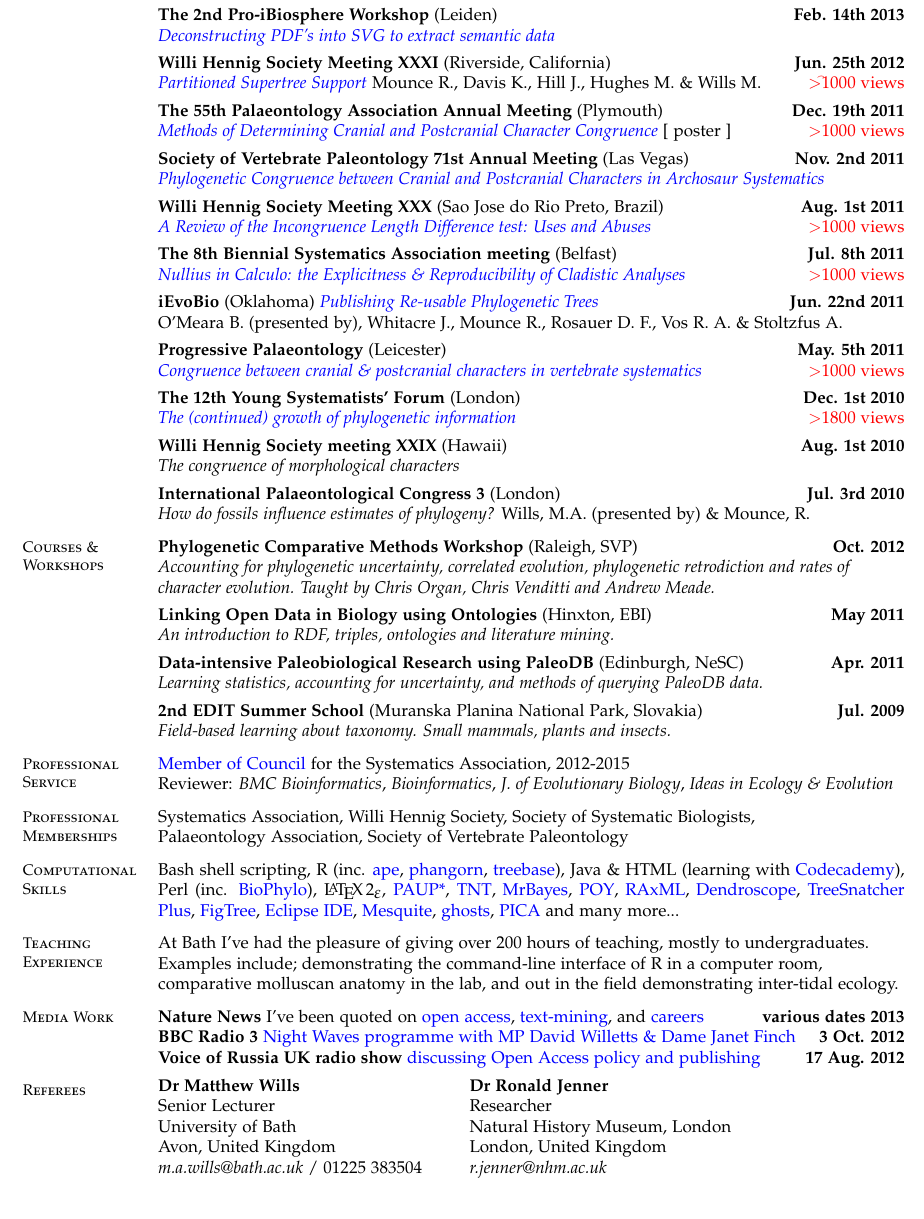
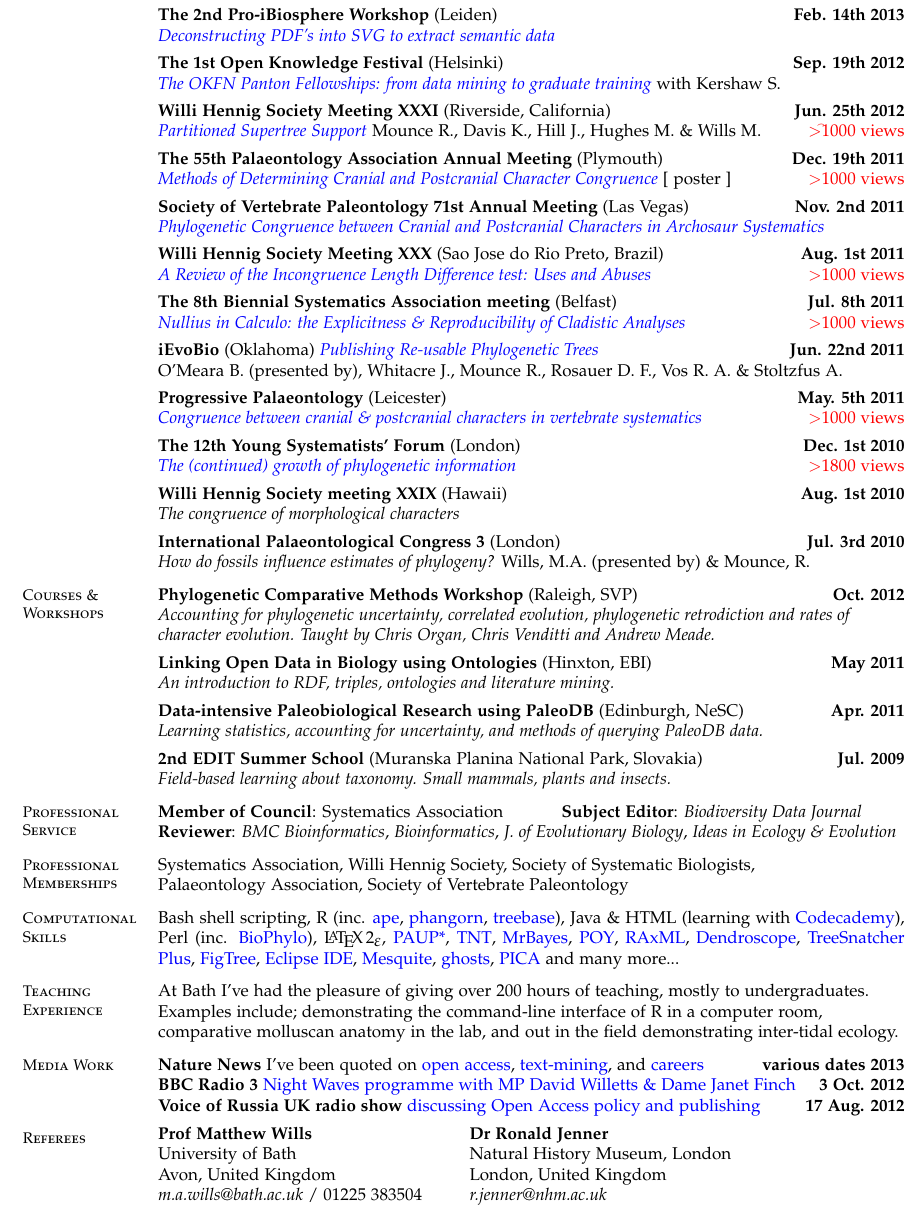
Before and after one commit to rossmounce/CV, a LaTeX CV (resume.tex): part of page 2 of 2, cut so that both start at the same text. Compiled offline with pdfLaTeX.

Commit message:
found space to add talk back in

```diff
--- a/resume.tex
+++ b/resume.tex
@@ -138,6 +138,11 @@
 \vspace{-7 mm}
 \textbf{The 2nd Pro-iBiosphere Workshop} (Leiden) \hfill \textbf{Feb. 14th 2013}\\
     \textsl{\href{http://wiki.pro-ibiosphere.eu/wiki/Workshops_Leiden_February_2013}{Deconstructing PDF's into SVG to extract semantic data}}\\
+
+
+\vspace{-7 mm}
+\textbf{The 1st Open Knowledge Festival} (Helsinki) \hfill \textbf{Sep. 19th 2012}\\
+\textsl{\href{http://okfestival.org/open-research-and-education/}{The OKFN Panton Fellowships: from data mining to graduate training}} with Kershaw S. \\
 
 \vspace{-7 mm}
 \textbf{Willi Hennig Society Meeting XXXI} (Riverside, California) \hfill \textbf{Jun. 25th 2012}\\
@@ -213,8 +218,8 @@
     % Service
     \section{\mysidestyle Professional Service}
 
-\href{http://www.systass.org/council/2013council.shtml}{Member of Council} for the Systematics Association, 2012-2015 \\
-Reviewer: \textsl{BMC Bioinformatics}, \textsl{Bioinformatics}, \textsl{J. of Evolutionary Biology}, \textsl{Ideas in Ecology \& Evolution}\\
+\textbf{Member of Council}: Systematics Association \hspace{10mm} \textbf{Subject Editor}: \textsl{Biodiversity Data Journal} \\
+\textbf{Reviewer}: \textsl{BMC Bioinformatics}, \textsl{Bioinformatics}, \textsl{J. of Evolutionary Biology}, \textsl{Ideas in Ecology \& Evolution}\\
 
 \vspace{-7 mm}
  %__________________________________________________________________________________________________________________
@@ -260,8 +265,7 @@ At Bath I've had the pleasure of giving over 200 hours of teaching, mostly to un
 \section{\mysidestyle Referees}
 
 \begin{tabular}{@{}p{6cm}p{6cm}}
-\textbf{Dr Matthew Wills}              &  \textbf{Dr Ronald Jenner}     \\
-Senior Lecturer          &  Researcher      \\
+\textbf{Prof Matthew Wills}              &  \textbf{Dr Ronald Jenner}     \\
 University of Bath                     &  Natural History Museum, London    \\
 Avon, United Kingdom           &  London, United Kingdom      \\
 \textsl{m.a.wills@bath.ac.uk} / 01225 383504     &   \textsl{r.jenner@nhm.ac.uk}    \\
```
Also changed, not shown: resume.pdf, resume.tex (2 more changed lines), 3 other files.
